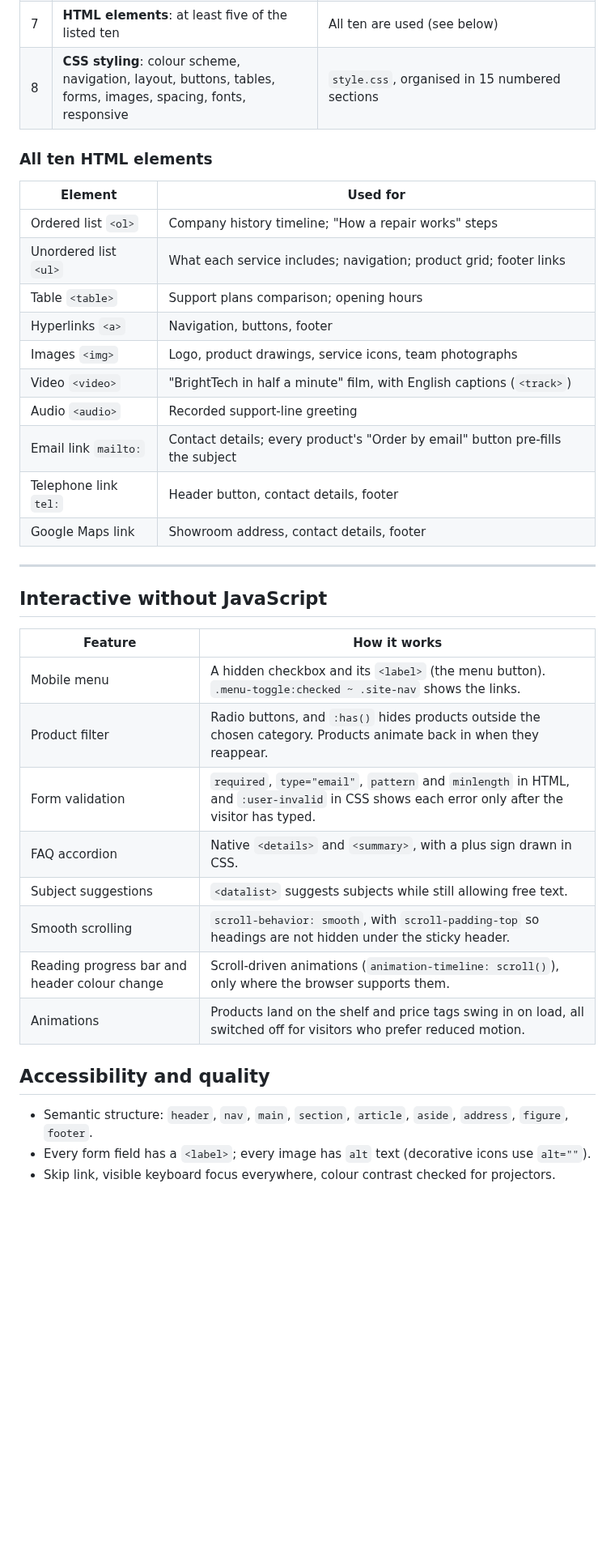
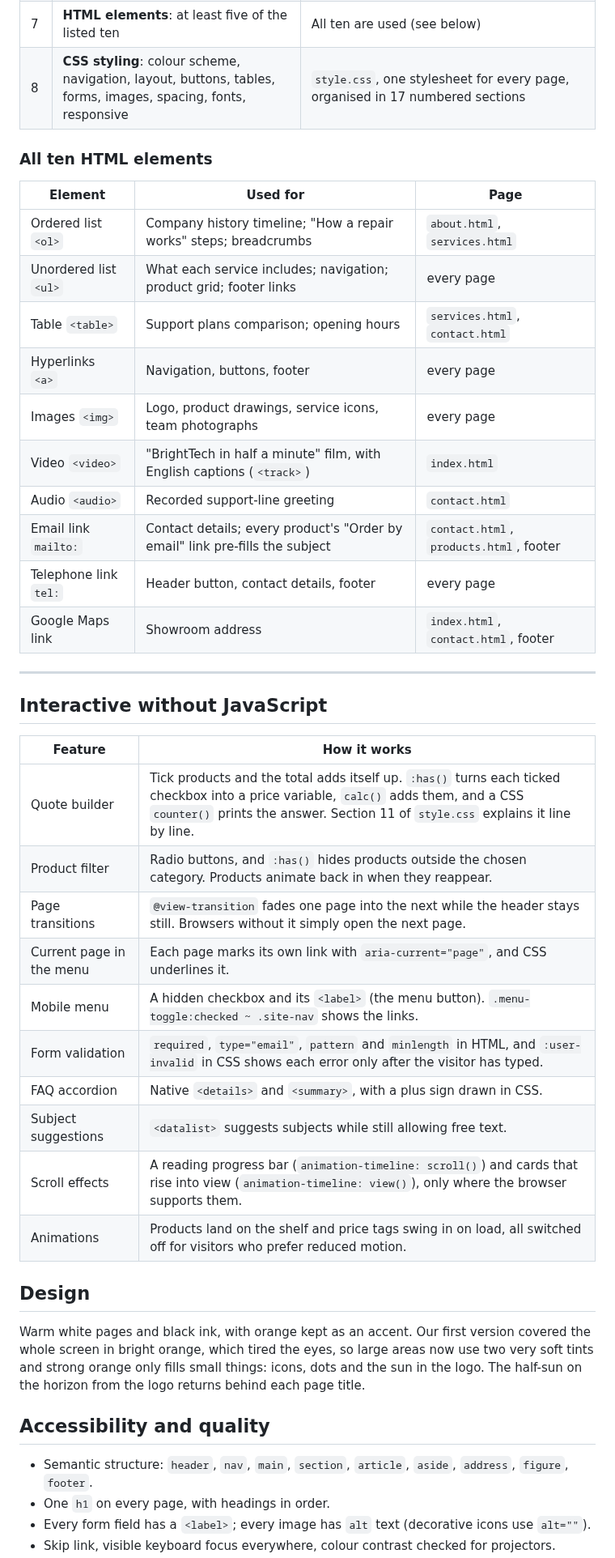
Before and after one commit to PlinxxDarkseid/brighttech-solutions, a Markdown page: README.md, the part around one of its changes. Shown at 81% size. Rendered like a GitHub page; blank space fills up the shorter version.

```diff
--- a/README.md
+++ b/README.md
@@ -26,20 +37,20 @@ libraries. Every file the site uses is in this repository.
 | 7 | **HTML elements**: at least five of the listed ten | All ten are used (see below) |
-| 8 | **CSS styling**: colour scheme, navigation, layout, buttons, tables, forms, images, spacing, fonts, responsive | `style.css`, organised in 15 numbered sections |
+| 8 | **CSS styling**: colour scheme, navigation, layout, buttons, tables, forms, images, spacing, fonts, responsive | `style.css`, one stylesheet for every page, organised in 17 numbered sections |
 
 ### All ten HTML elements
 
-| Element | Used for |
-|---|---|
-| Ordered list `<ol>` | Company history timeline; "How a repair works" steps |
-| Unordered list `<ul>` | What each service includes; navigation; product grid; footer links |
-| Table `<table>` | Support plans comparison; opening hours |
-| Hyperlinks `<a>` | Navigation, buttons, footer |
-| Images `<img>` | Logo, product drawings, service icons, team photographs |
-| Video `<video>` | "BrightTech in half a minute" film, with English captions (`<track>`) |
-| Audio `<audio>` | Recorded support-line greeting |
-| Email link `mailto:` | Contact details; every product's "Order by email" button pre-fills the subject |
-| Telephone link `tel:` | Header button, contact details, footer |
-| Google Maps link | Showroom address, contact details, footer |
+| Element | Used for | Page |
+|---|---|---|
+| Ordered list `<ol>` | Company history timeline; "How a repair works" steps; breadcrumbs | `about.html`, `services.html` |
+| Unordered list `<ul>` | What each service includes; navigation; product grid; footer links | every page |
+| Table `<table>` | Support plans comparison; opening hours | `services.html`, `contact.html` |
+| Hyperlinks `<a>` | Navigation, buttons, footer | every page |
+| Images `<img>` | Logo, product drawings, service icons, team photographs | every page |
+| Video `<video>` | "BrightTech in half a minute" film, with English captions (`<track>`) | `index.html` |
+| Audio `<audio>` | Recorded support-line greeting | `contact.html` |
+| Email link `mailto:` | Contact details; every product's "Order by email" link pre-fills the subject | `contact.html`, `products.html`, footer |
+| Telephone link `tel:` | Header button, contact details, footer | every page |
+| Google Maps link | Showroom address | `index.html`, `contact.html`, footer |
 
 ---
 
@@ -47,17 +58,27 @@ libraries. Every file the site uses is in this repository.
 
 | Feature | How it works |
 |---|---|
+| Quote builder | Tick products and the total adds itself up. `:has()` turns each ticked checkbox into a price variable, `calc()` adds them, and a CSS `counter()` prints the answer. Section 11 of `style.css` explains it line by line. |
+| Product filter | Radio buttons, and `:has()` hides products outside the chosen category. Products animate back in when they reappear. |
+| Page transitions | `@view-transition` fades one page into the next while the header stays still. Browsers without it simply open the next page. |
+| Current page in the menu | Each page marks its own link with `aria-current="page"`, and CSS underlines it. |
 | Mobile menu | A hidden checkbox and its `<label>` (the menu button). `.menu-toggle:checked ~ .site-nav` shows the links. |
-| Product filter | Radio buttons, and `:has()` hides products outside the chosen category. Products animate back in when they reappear. |
 | Form validation | `required`, `type="email"`, `pattern` and `minlength` in HTML, and `:user-invalid` in CSS shows each error only after the visitor has typed. |
 | FAQ accordion | Native `<details>` and `<summary>`, with a plus sign drawn in CSS. |
 | Subject suggestions | `<datalist>` suggests subjects while still allowing free text. |
-| Smooth scrolling | `scroll-behavior: smooth`, with `scroll-padding-top` so headings are not hidden under the sticky header. |
-| Reading progress bar and header colour change | Scroll-driven animations (`animation-timeline: scroll()`), only where the browser supports them. |
+| Scroll effects | A reading progress bar (`animation-timeline: scroll()`) and cards that rise into view (`animation-timeline: view()`), only where the browser supports them. |
 | Animations | Products land on the shelf and price tags swing in on load, all switched off for visitors who prefer reduced motion. |
+
+## Design
+
+Warm white pages and black ink, with orange kept as an accent. Our first version covered the whole
+screen in bright orange, which tired the eyes, so large areas now use two very soft tints and strong
+orange only fills small things: icons, dots and the sun in the logo. The half-sun on the horizon from
+the logo returns behind each page title.
 
 ## Accessibility and quality
 
 - Semantic structure: `header`, `nav`, `main`, `section`, `article`, `aside`, `address`, `figure`, `footer`.
+- One `h1` on every page, with headings in order.
 - Every form field has a `<label>`; every image has `alt` text (decorative icons use `alt=""`).
 - Skip link, visible keyboard focus everywhere, colour contrast checked for projectors.
```
Also changed, not shown: other parts of README.md (+35 -26 lines), docs/screenshot-desktop.png, docs/screenshot-mobile.png, docs/screenshot-products.png.
